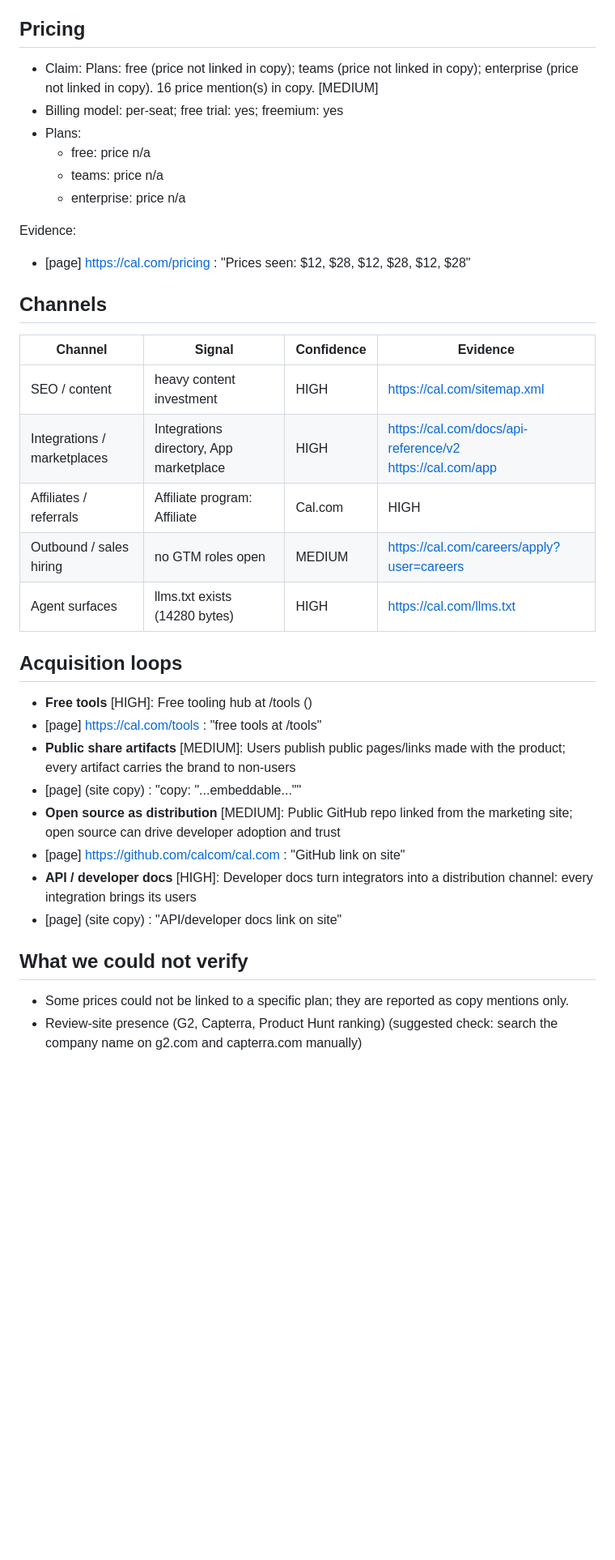
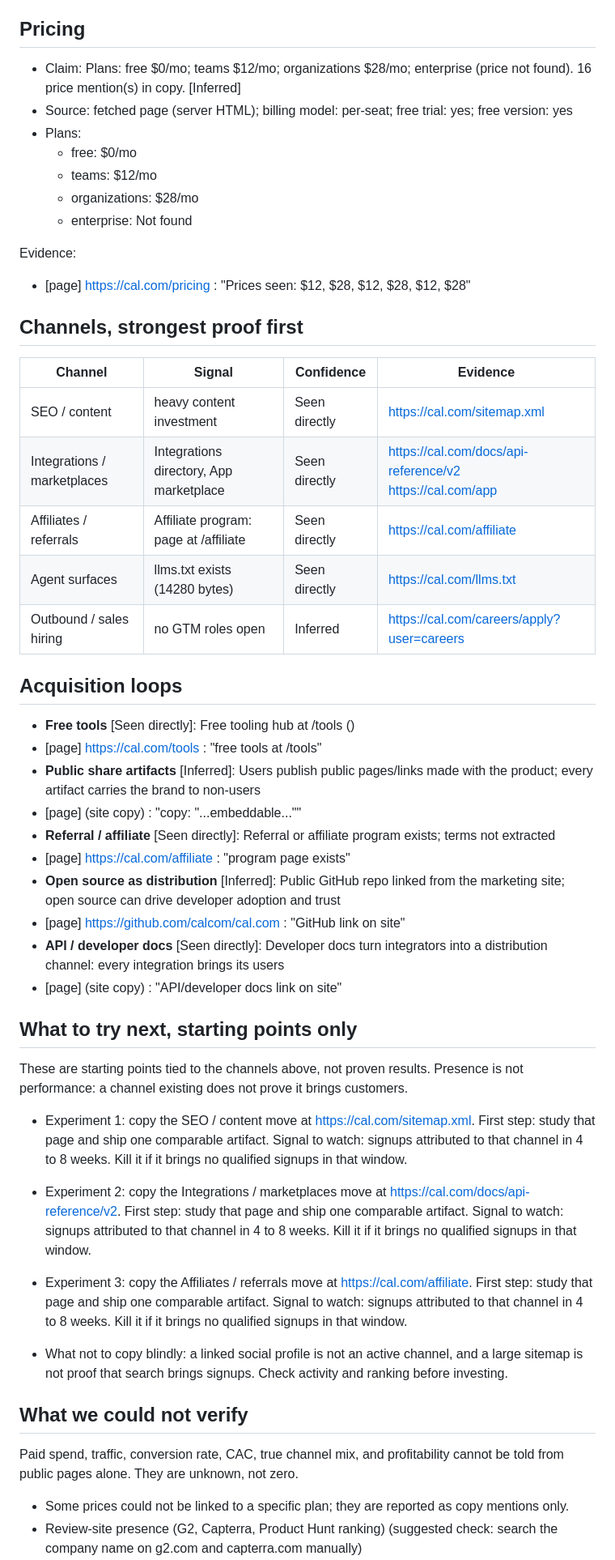
Before and after one commit to richardsondx/gtm-xray, a Markdown page: showcase/cal-com-gtm-teardown.md, the part around one of its changes. Shown at 81% size. GitHub-like rendering; blank space fills up the shorter version.

```diff
--- a/showcase/cal-com-gtm-teardown.md
+++ b/showcase/cal-com-gtm-teardown.md
@@ -26,39 +26,52 @@ Evidence:
 
 ## Pricing
 
-- Claim: Plans: free (price not linked in copy); teams (price not linked in copy); enterprise (price not linked in copy). 16 price mention(s) in copy. [MEDIUM]
-- Billing model: per-seat; free trial: yes; freemium: yes
+- Claim: Plans: free $0/mo; teams $12/mo; organizations $28/mo; enterprise (price not found). 16 price mention(s) in copy. [Inferred]
+- Source: fetched page (server HTML); billing model: per-seat; free trial: yes; free version: yes
 - Plans:
-  - free: price n/a
-  - teams: price n/a
-  - enterprise: price n/a
+  - free: $0/mo
+  - teams: $12/mo
+  - organizations: $28/mo
+  - enterprise: Not found
 
 Evidence:
 - [page] https://cal.com/pricing : "Prices seen: $12, $28, $12, $28, $12, $28"
 
-## Channels
+## Channels, strongest proof first
 
 | Channel | Signal | Confidence | Evidence |
 | --- | --- | --- | --- |
-| SEO / content | heavy content investment | HIGH | https://cal.com/sitemap.xml |
-| Integrations / marketplaces | Integrations directory, App marketplace | HIGH | https://cal.com/docs/api-reference/v2<br>https://cal.com/app |
-| Affiliates / referrals | Affiliate program: Affiliate | Cal.com | HIGH | https://cal.com/affiliate |
-| Outbound / sales hiring | no GTM roles open | MEDIUM | https://cal.com/careers/apply?user=careers |
-| Agent surfaces | llms.txt exists (14280 bytes) | HIGH | https://cal.com/llms.txt |
+| SEO / content | heavy content investment | Seen directly | https://cal.com/sitemap.xml |
+| Integrations / marketplaces | Integrations directory, App marketplace | Seen directly | https://cal.com/docs/api-reference/v2<br>https://cal.com/app |
+| Affiliates / referrals | Affiliate program: page at /affiliate | Seen directly | https://cal.com/affiliate |
+| Agent surfaces | llms.txt exists (14280 bytes) | Seen directly | https://cal.com/llms.txt |
+| Outbound / sales hiring | no GTM roles open | Inferred | https://cal.com/careers/apply?user=careers |
 
 ## Acquisition loops
 
-- **Free tools** [HIGH]: Free tooling hub at /tools ()
+- **Free tools** [Seen directly]: Free tooling hub at /tools ()
 - [page] https://cal.com/tools : "free tools at /tools"
-- **Public share artifacts** [MEDIUM]: Users publish public pages/links made with the product; every artifact carries the brand to non-users
+- **Public share artifacts** [Inferred]: Users publish public pages/links made with the product; every artifact carries the brand to non-users
 - [page] (site copy) : "copy: "...embeddable...""
-- **Open source as distribution** [MEDIUM]: Public GitHub repo linked from the marketing site; open source can drive developer adoption and trust
+- **Referral / affiliate** [Seen directly]: Referral or affiliate program exists; terms not extracted
+- [page] https://cal.com/affiliate : "program page exists"
+- **Open source as distribution** [Inferred]: Public GitHub repo linked from the marketing site; open source can drive developer adoption and trust
 - [page] https://github.com/calcom/cal.com : "GitHub link on site"
-- **API / developer docs** [HIGH]: Developer docs turn integrators into a distribution channel: every integration brings its users
+- **API / developer docs** [Seen directly]: Developer docs turn integrators into a distribution channel: every integration brings its users
 - [page] (site copy) : "API/developer docs link on site"
+
+## What to try next, starting points only
+
+These are starting points tied to the channels above, not proven results. Presence is not performance: a channel existing does not prove it brings customers.
+- Experiment 1: copy the SEO / content move at https://cal.com/sitemap.xml. First step: study that page and ship one comparable artifact. Signal to watch: signups attributed to that channel in 4 to 8 weeks. Kill it if it brings no qualified signups in that window.
+- Experiment 2: copy the Integrations / marketplaces move at https://cal.com/docs/api-reference/v2. First step: study that page and ship one comparable artifact. Signal to watch: signups attributed to that channel in 4 to 8 weeks. Kill it if it brings no qualified signups in that window.
+- Experiment 3: copy the Affiliates / referrals move at https://cal.com/affiliate. First step: study that page and ship one comparable artifact. Signal to watch: signups attributed to that channel in 4 to 8 weeks. Kill it if it brings no qualified signups in that window.
+
+- What not to copy blindly: a linked social profile is not an active channel, and a large sitemap is not proof that search brings signups. Check activity and ranking before investing.
 
 ## What we could not verify
 
+Paid spend, traffic, conversion rate, CAC, true channel mix, and profitability cannot be told from public pages alone. They are unknown, not zero.
 - Some prices could not be linked to a specific plan; they are reported as copy mentions only.
 - Review-site presence (G2, Capterra, Product Hunt ranking) (suggested check: search the company name on g2.com and capterra.com manually)
 - Paid acquisition (ads spend, keywords) (suggested check: check the Meta Ad Library and Google Ads Transparency Center for the brand)
```
Also changed, not shown: other parts of showcase/cal-com-gtm-teardown.md (+9 -9 lines), README.md (+9 -2 lines), docs/cli.md (+36 -0 lines), docs/screenshot-higgsfield.png (added), docs/screenshot-rendered-pricing-fixture.png (added), 15 other files.
